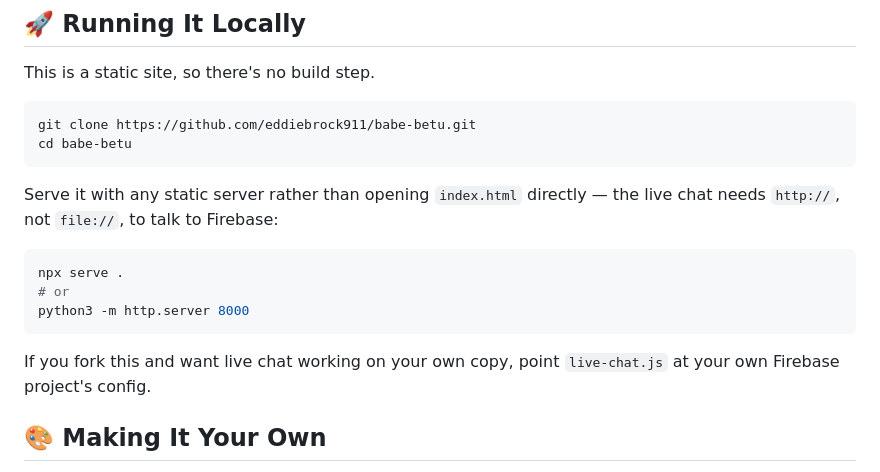
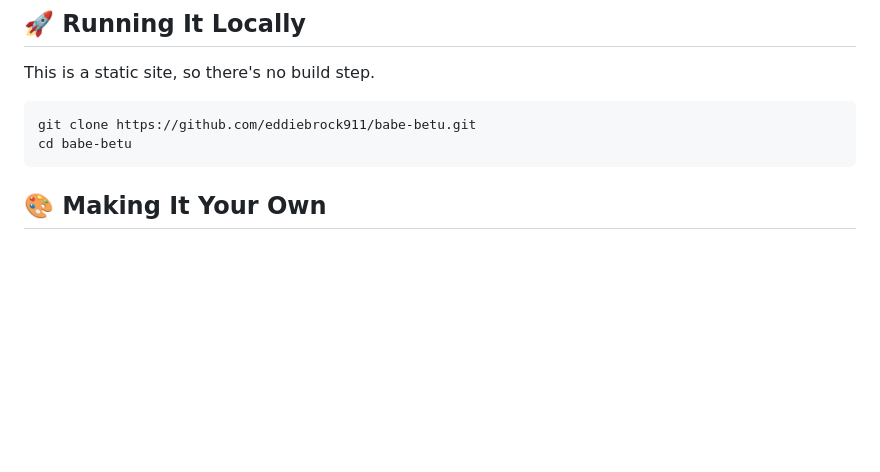
Before and after one commit to eddiebrock911/babe-betu, a Markdown page: README.md, the part around the change. GitHub-like rendering; blank space fills up the shorter version.

Commit message:
Update README to remove server instructions
Removed instructions for serving the project with a static server.

````diff
--- a/README.md
+++ b/README.md
@@ -60,16 +60,6 @@ git clone https://github.com/eddiebrock911/babe-betu.git
 cd babe-betu
 ```
 
-Serve it with any static server rather than opening `index.html` directly — the live chat needs `http://`, not `file://`, to talk to Firebase:
-
-```bash
-npx serve .
-# or
-python3 -m http.server 8000
-```
-
-If you fork this and want live chat working on your own copy, point `live-chat.js` at your own Firebase project's config.
-
 ## 🎨 Making It Your Own
 
 This project doubles as a template for "build one of these for someone you love." A few places to look if you're customizing it:
````
